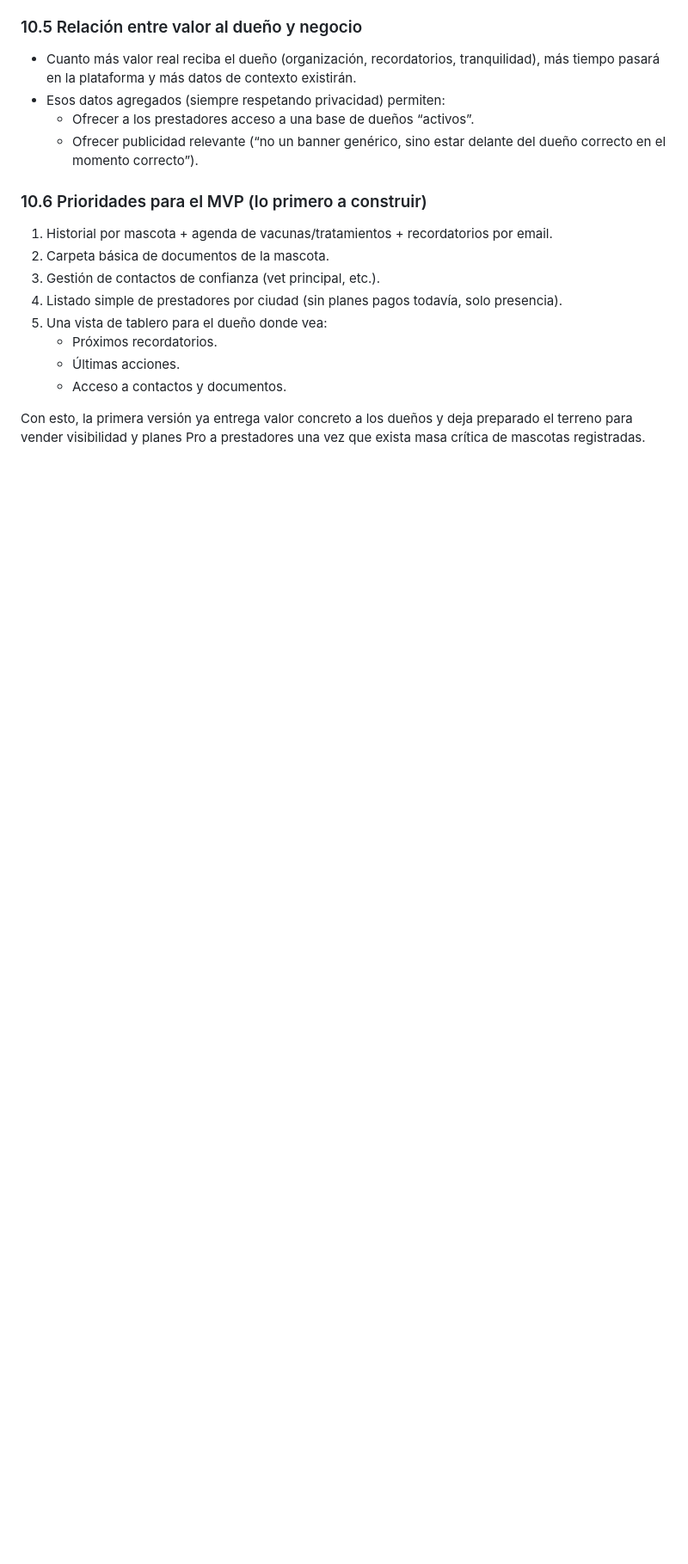
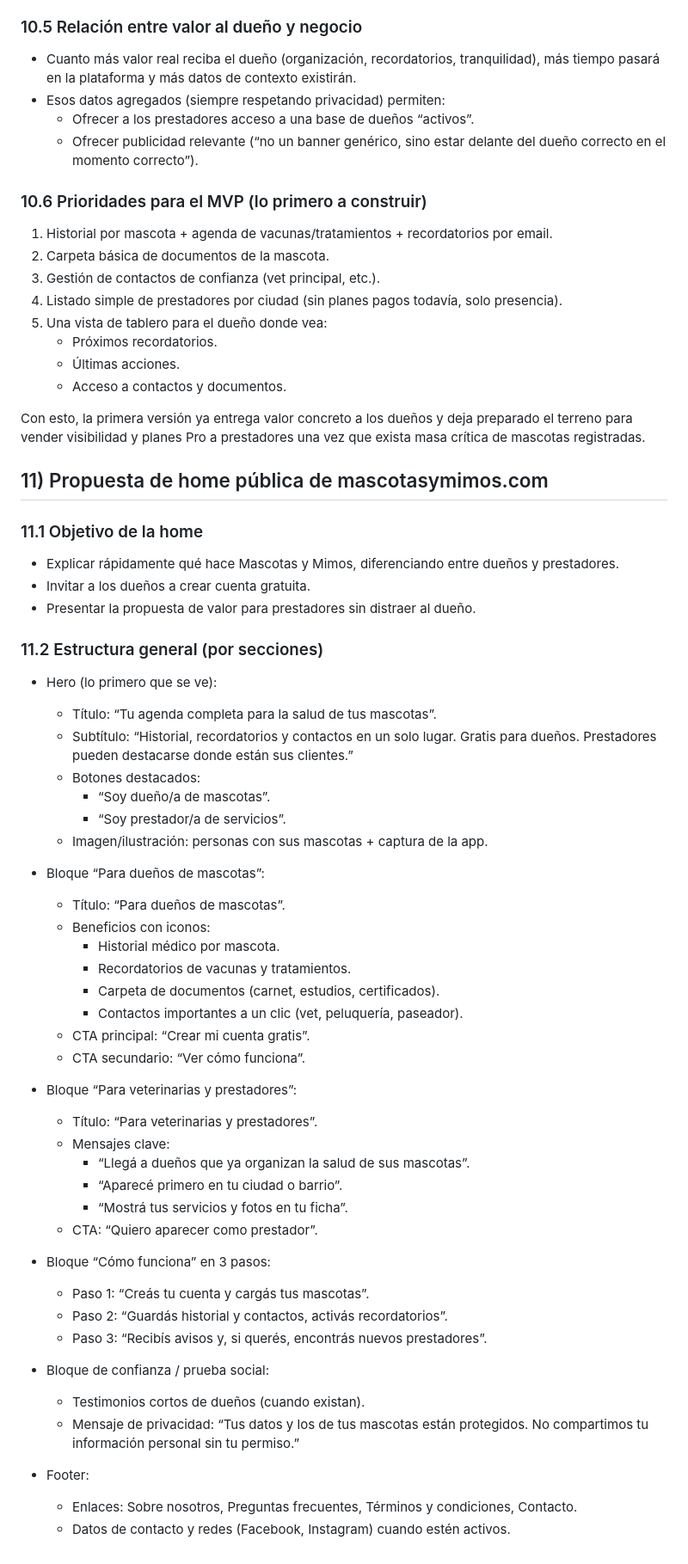
Before and after one commit to silviadelanzo/gestionmascotas, a Markdown page: docs/HISTORIAL_2025-11-14.md, the part around the change. Shown at 86% size. Drawn GitHub-style; blank space fills up the shorter version.

Commit message:
Documentar propuesta de home publica

```diff
--- a/docs/HISTORIAL_2025-11-14.md
+++ b/docs/HISTORIAL_2025-11-14.md
@@ -152,3 +152,50 @@ Este documento consolida el trabajo realizado hasta hoy y define los próximos p
    - Acceso a contactos y documentos.
 
 Con esto, la primera versión ya entrega valor concreto a los dueños y deja preparado el terreno para vender visibilidad y planes Pro a prestadores una vez que exista masa crítica de mascotas registradas.
+
+## 11) Propuesta de home pública de mascotasymimos.com
+
+### 11.1 Objetivo de la home
+- Explicar rápidamente qué hace Mascotas y Mimos, diferenciando entre dueños y prestadores.
+- Invitar a los dueños a crear cuenta gratuita.
+- Presentar la propuesta de valor para prestadores sin distraer al dueño.
+
+### 11.2 Estructura general (por secciones)
+- Hero (lo primero que se ve):
+  - Título: “Tu agenda completa para la salud de tus mascotas”.
+  - Subtítulo: “Historial, recordatorios y contactos en un solo lugar. Gratis para dueños. Prestadores pueden destacarse donde están sus clientes.”
+  - Botones destacados:
+    - “Soy dueño/a de mascotas”.
+    - “Soy prestador/a de servicios”.
+  - Imagen/ilustración: personas con sus mascotas + captura de la app.
+
+- Bloque “Para dueños de mascotas”:
+  - Título: “Para dueños de mascotas”.
+  - Beneficios con iconos:
+    - Historial médico por mascota.
+    - Recordatorios de vacunas y tratamientos.
+    - Carpeta de documentos (carnet, estudios, certificados).
+    - Contactos importantes a un clic (vet, peluquería, paseador).
+  - CTA principal: “Crear mi cuenta gratis”.
+  - CTA secundario: “Ver cómo funciona”.
+
+- Bloque “Para veterinarias y prestadores”:
+  - Título: “Para veterinarias y prestadores”.
+  - Mensajes clave:
+    - “Llegá a dueños que ya organizan la salud de sus mascotas”.
+    - “Aparecé primero en tu ciudad o barrio”.
+    - “Mostrá tus servicios y fotos en tu ficha”.
+  - CTA: “Quiero aparecer como prestador”.
+
+- Bloque “Cómo funciona” en 3 pasos:
+  - Paso 1: “Creás tu cuenta y cargás tus mascotas”.
+  - Paso 2: “Guardás historial y contactos, activás recordatorios”.
+  - Paso 3: “Recibís avisos y, si querés, encontrás nuevos prestadores”.
+
+- Bloque de confianza / prueba social:
+  - Testimonios cortos de dueños (cuando existan).
+  - Mensaje de privacidad: “Tus datos y los de tus mascotas están protegidos. No compartimos tu información personal sin tu permiso.”
+
+- Footer:
+  - Enlaces: Sobre nosotros, Preguntas frecuentes, Términos y condiciones, Contacto.
+  - Datos de contacto y redes (Facebook, Instagram) cuando estén activos.
```
